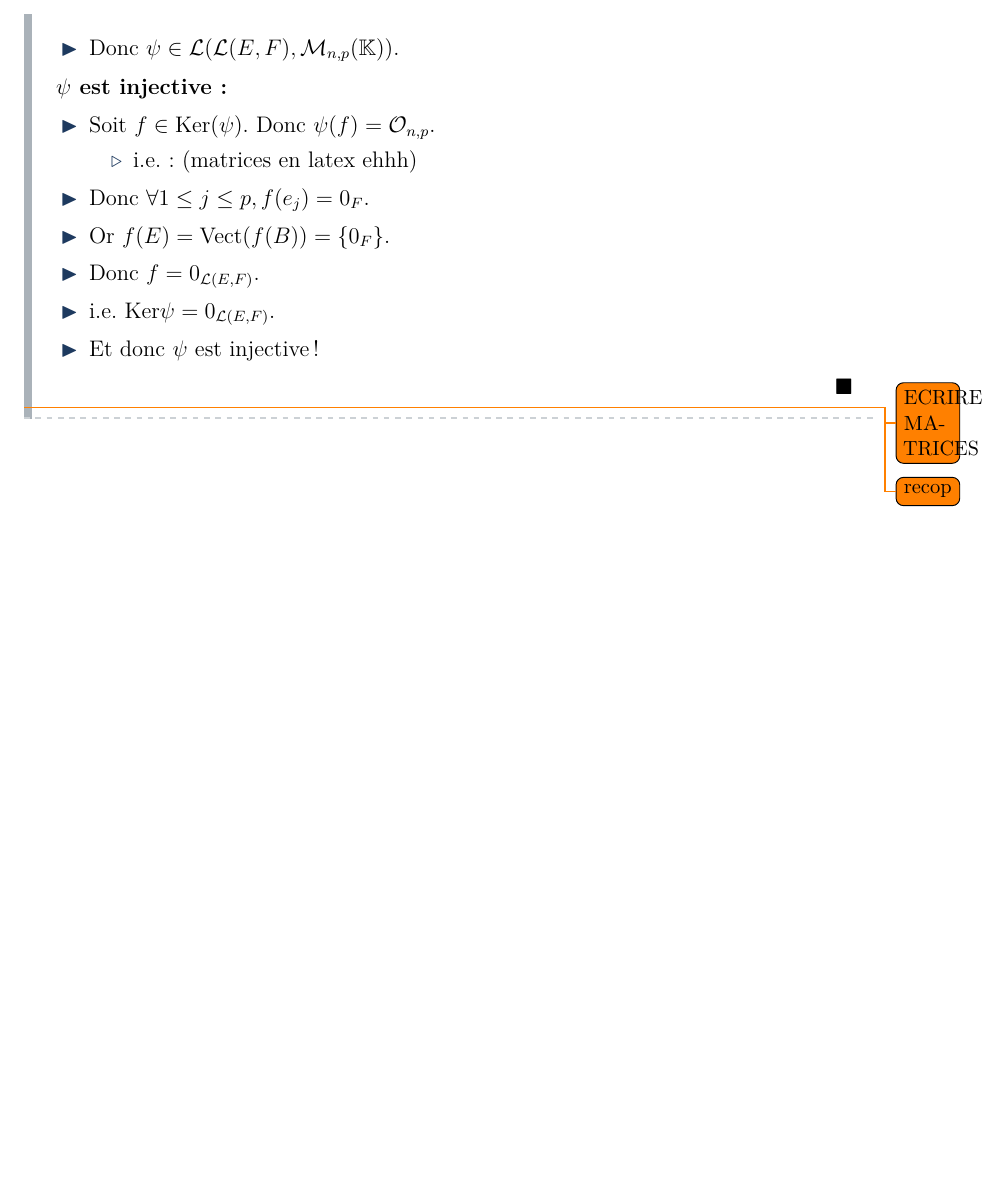
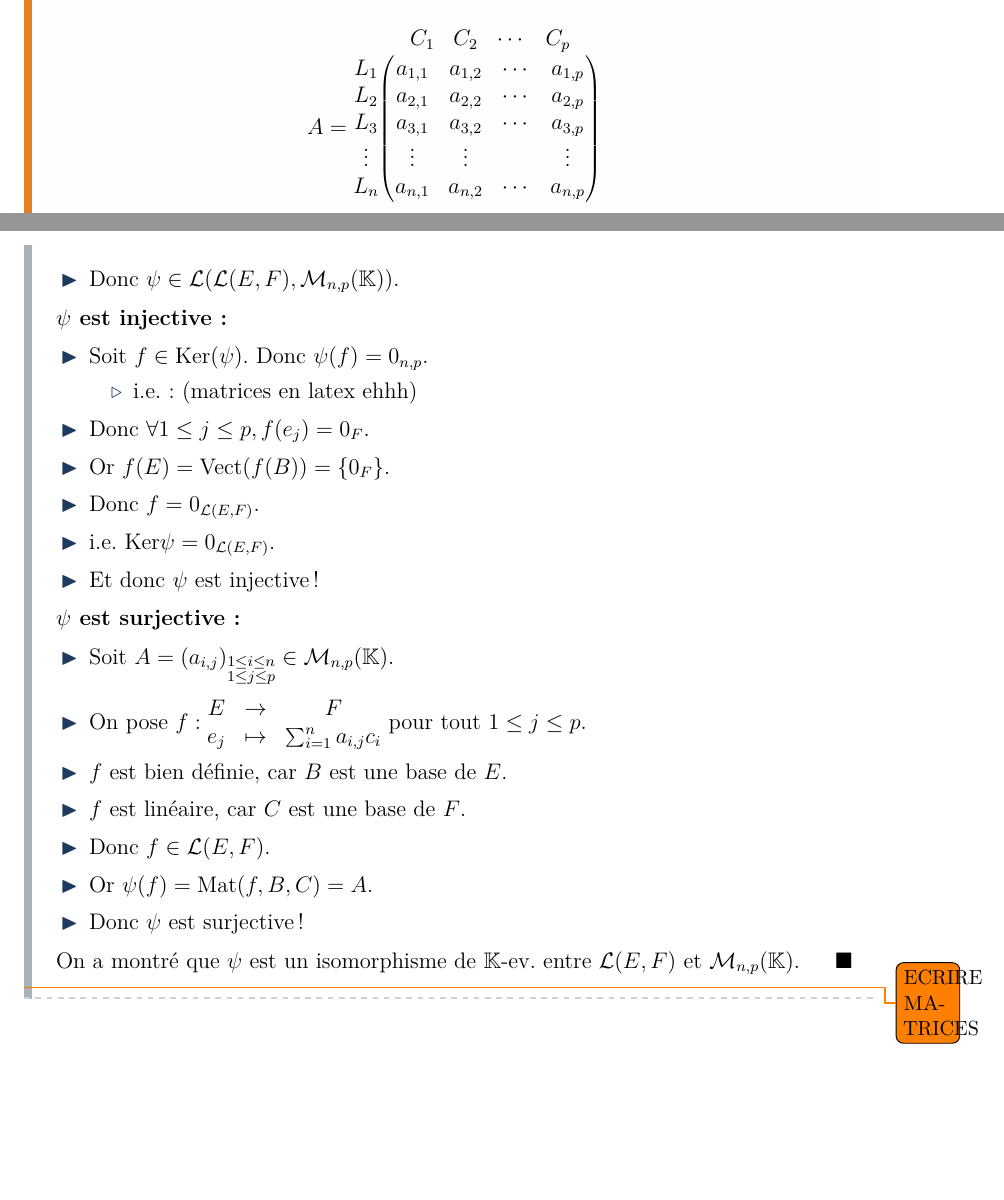
Before and after one commit to Samy-Y/maths-cpi1a-class2030, a LaTeX document (260422 CH14-C.tex): part of page 12 of 13 before the commit and two parts of pages 7 and 13 of 14 after it, the two joined at a grey line, cut at the place of the change, the shorter picture padded with empty space. Compiled offline with pdfLaTeX.

Commit message:
correcting a few mistakes
Co-authored-by: Copilot <copilot@github.com>

```diff
--- a/260422 CH14-C.tex
+++ b/260422 CH14-C.tex
@@ -187,7 +187,24 @@ Ce chapitre est consacré aux matrices, qui sont des outils fondamentaux en alg
 
     On peut aussi noter $A$ de la manière suivante
 
-    (uhhh uhhh \LaTeX is not for the weak)
+        $$A = \begin{matrix}
+            L_1 \\
+            L_2 \\
+            L_3 \\
+            \vdots \\
+            L_n
+        \end{matrix}
+        \overset{\begin{matrix} C_1 & C_2 & \cdots & C_p \end{matrix}}{\left(\begin{matrix}
+        a_{1,1} & a_{1,2} & \cdots & a_{1,p}
+        \\
+        a_{2,1} & a_{2,2} & \cdots & a_{2,p}
+        \\
+        a_{3,1} & a_{3,2} & \cdots & a_{3,p}
+        \\
+        \vdots & \vdots & & \vdots
+        \\
+        a_{n,1} & a_{n,2} & \cdots & a_{n,p}
+        \end{matrix}\right)}$$
 
     où $L_i = (a_{i,1},\dots,a_{i,p})$ est la $i$-ème ligne de $A$ pour tout $1 \leq i \leq n$.
 
@@ -428,7 +446,7 @@ a_{1,1} & a_{1,2} & \cdots & a_{1,p}
     \textbf{$\psi$ est injective :}
 
     \begin{outline}
-    \1 Soit $f \in \Ker(\psi)$. Donc $\psi(f) = \mathcal O_{n,p}$.
+    \1 Soit $f \in \Ker(\psi)$. Donc $\psi(f) = 0_{n,p}$.
     \2 i.e. : (matrices en latex ehhh)
     \1 Donc $\forall 1 \le j \le p, f(e_j) = 0_F$.
     \1 Or $f(E) = \Vect(f(B)) = \{0_F\}$.
@@ -436,9 +454,22 @@ a_{1,1} & a_{1,2} & \cdots & a_{1,p}
     \1 i.e. $\Ker\psi = 0_{\mathcal L(E,F)}$.
     \1 Et donc $\psi$ est injective !
     \end{outline}
+
+    \textbf{$\psi$ est surjective :}
+
+    \begin{outline}
+        \1 Soit $A = (a_{i,j})_{\substack{1 \le i \le n\\ 1 \le j \le p}} \in \mathcal M_{n,p}(\Kset)$.
+        \1 On pose $f : \begin{matrix} E &\to &F \\ e_j &\mapsto &\sum_{i=1}^n a_{i,j} c_i \end{matrix}$ pour tout $1 \le j \le p$.
+        \1 $f$ est bien définie, car $B$ est une base de $E$.
+        \1 $f$ est linéaire, car $C$ est une base de $F$.
+        \1 Donc $f \in \mathcal L(E,F)$.
+        \1 Or $\psi(f) = \Mat(f,B,C) = A$.
+        \1 Donc $\psi$ est surjective !
+    \end{outline}
+
+    On a montré que $\psi$ est un isomorphisme de $\Kset$-ev. entre $\mathcal L(E,F)$ et $\mathcal M_{n,p}(\Kset)$.
 \end{proof}
 \todo{ECRIRE MATRICES}
-\todo{recop}
 
 % khollen spetzialen
 
```
Also changed, not shown: 260422 CH14-C.pdf, 260422 CH14-C.tex (23 more changed lines).
